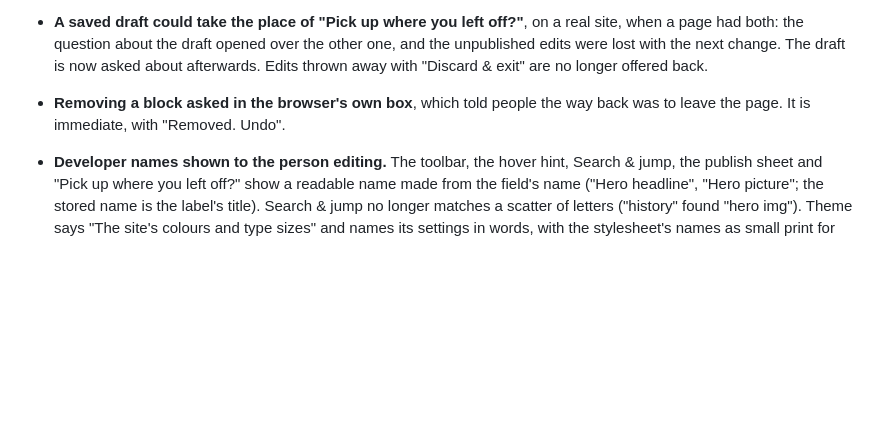
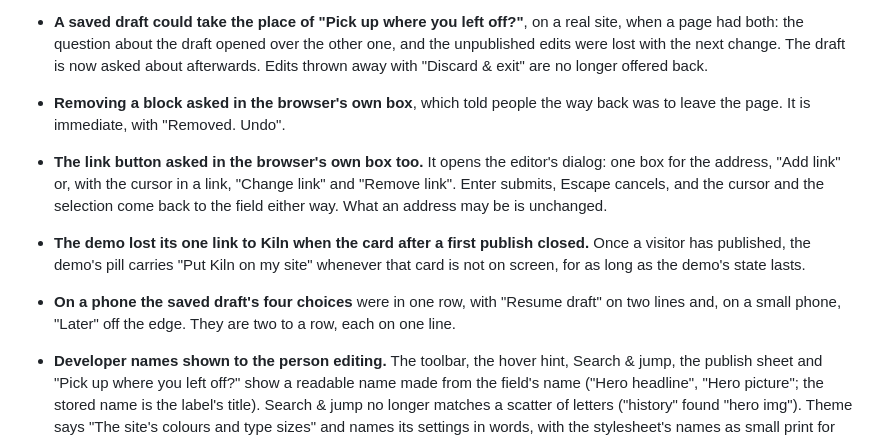
Before and after one commit to kilncms/kiln, a Markdown page: CHANGELOG.md, the part around the change. GitHub-like rendering; blank space fills up the shorter version.

Commit message:
docs: the link dialog for editors, and the changelog for the three follow-ups

```diff
--- a/CHANGELOG.md
+++ b/CHANGELOG.md
@@ -318,6 +318,18 @@ aims to follow [Semantic Versioning](https://semver.org/spec/v2.0.0.html).
   are no longer offered back.
 - **Removing a block asked in the browser's own box**, which told people the
   way back was to leave the page. It is immediate, with "Removed. Undo".
+- **The link button asked in the browser's own box too.** It opens the
+  editor's dialog: one box for the address, "Add link" or, with the cursor in a
+  link, "Change link" and "Remove link". Enter submits, Escape cancels, and the
+  cursor and the selection come back to the field either way. What an address
+  may be is unchanged.
+- **The demo lost its one link to Kiln when the card after a first publish
+  closed.** Once a visitor has published, the demo's pill carries "Put Kiln on
+  my site" whenever that card is not on screen, for as long as the demo's
+  state lasts.
+- **On a phone the saved draft's four choices** were in one row, with "Resume
+  draft" on two lines and, on a small phone, "Later" off the edge. They are two
+  to a row, each on one line.
 - **Developer names shown to the person editing.** The toolbar, the hover
   hint, Search & jump, the publish sheet and "Pick up where you left off?"
   show a readable name made from the field's name ("Hero headline", "Hero
```
Also changed, not shown: docs/for-editors.md (+5 -0 lines).
